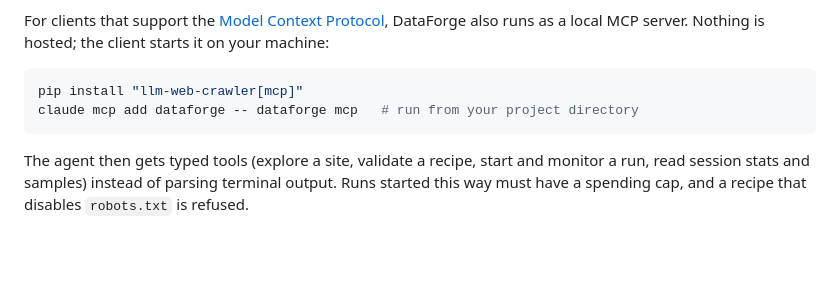
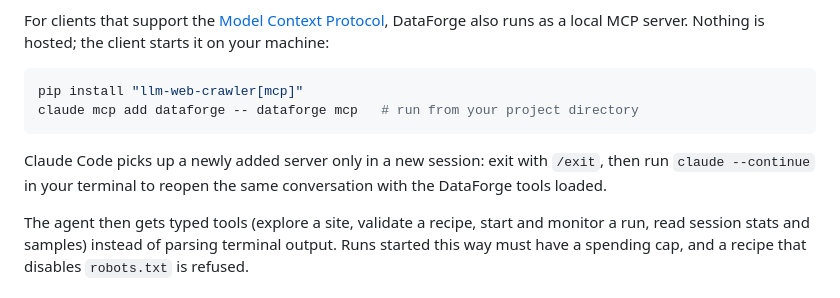
Before and after one commit to ianktoo/data-forge, a Markdown page: README.md, the part around the change. Rendered like a GitHub page; blank space fills up the shorter version.

````diff
--- a/README.md
+++ b/README.md
@@ -161,6 +161,10 @@ pip install "llm-web-crawler[mcp]"
 claude mcp add dataforge -- dataforge mcp   # run from your project directory
 ```
 
+Claude Code picks up a newly added server only in a new session: exit with
+`/exit`, then run `claude --continue` in your terminal to reopen the same
+conversation with the DataForge tools loaded.
+
 The agent then gets typed tools (explore a site, validate a recipe, start and
 monitor a run, read session stats and samples) instead of parsing terminal
 output. Runs started this way must have a spending cap, and a recipe that
````
Also changed, not shown: src/dataforge/agent_guide.md (+9 -0 lines).
